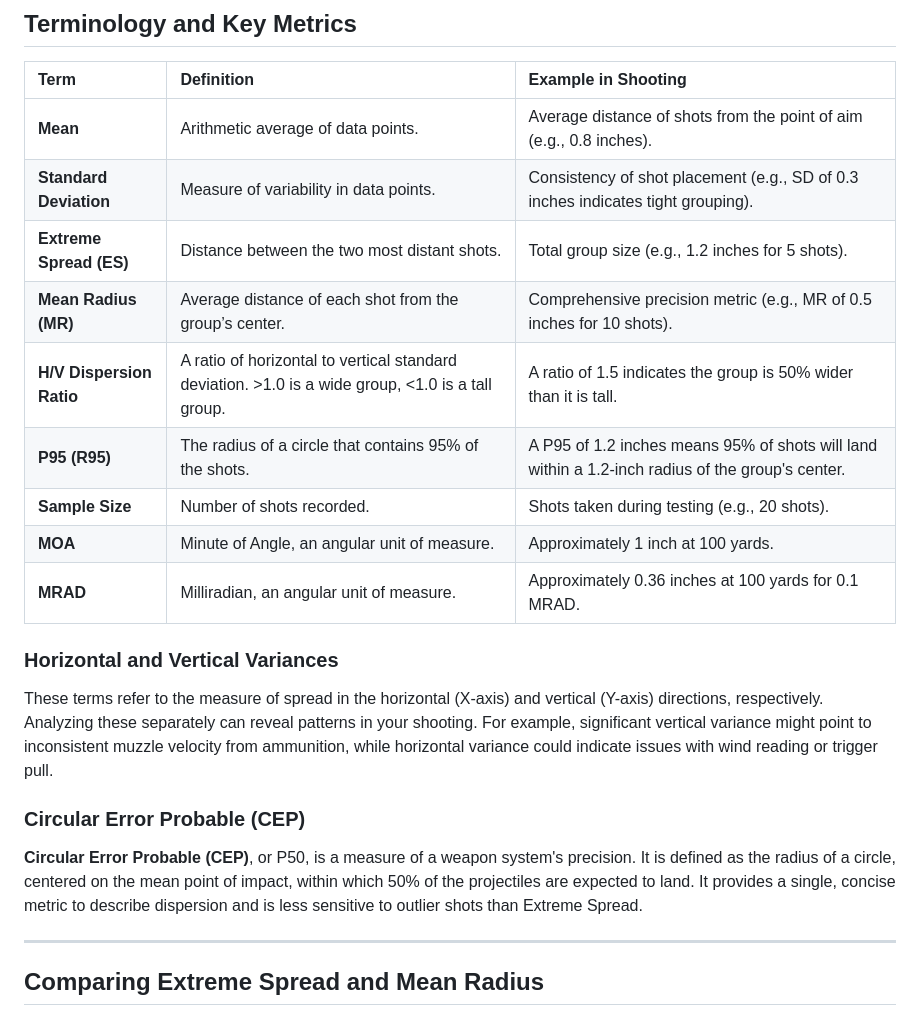
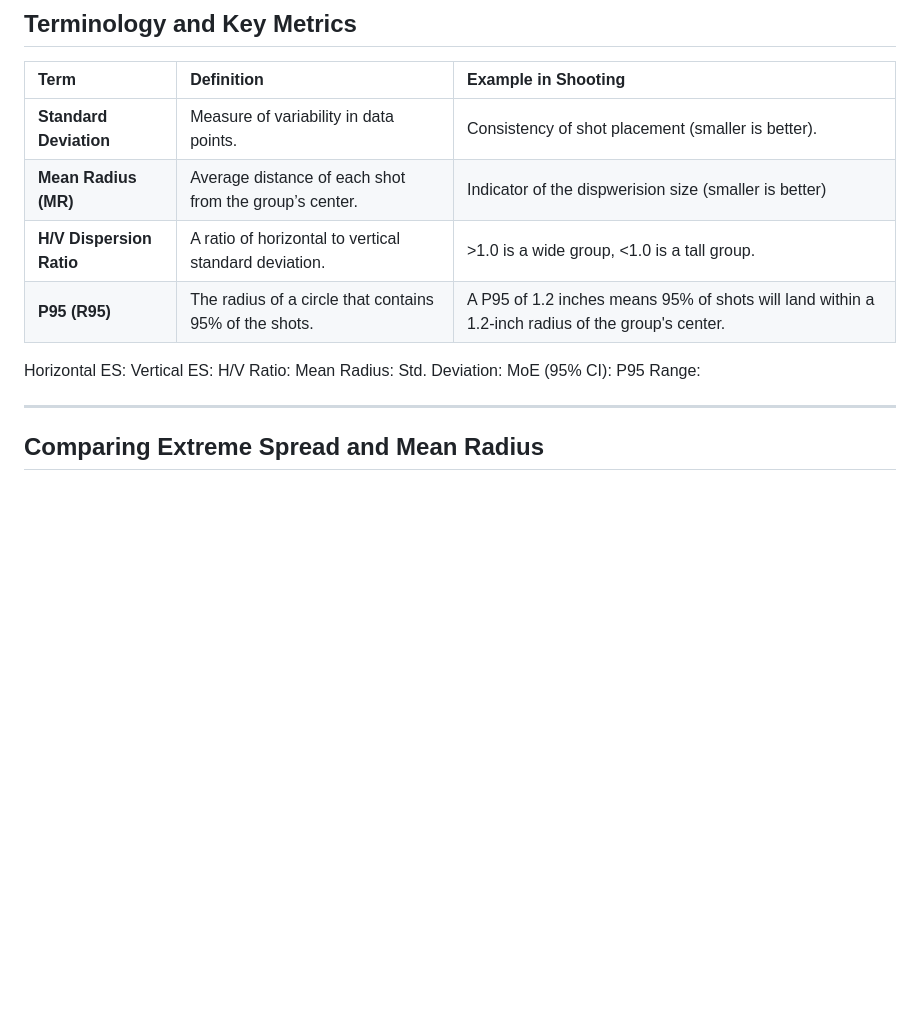
Before and after one commit to loathengine/Empirical-Percision, a Markdown page: README.md, the part around the change printed below. Drawn GitHub-style; blank space fills up the shorter version.

```diff
--- a/README.md
+++ b/README.md
@@ -40,21 +40,19 @@ All shots contribute valuable information. Discarding data, such as outliers, co
 
 | Term | Definition | Example in Shooting |
 | :--- | :--- | :--- |
-| **Mean** | Arithmetic average of data points. | Average distance of shots from the point of aim (e.g., 0.8 inches). |
-| **Standard Deviation** | Measure of variability in data points. | Consistency of shot placement (e.g., SD of 0.3 inches indicates tight grouping). |
-| **Extreme Spread (ES)** | Distance between the two most distant shots. | Total group size (e.g., 1.2 inches for 5 shots). |
-| **Mean Radius (MR)** | Average distance of each shot from the group’s center. | Comprehensive precision metric (e.g., MR of 0.5 inches for 10 shots). |
-| **H/V Dispersion Ratio**| A ratio of horizontal to vertical standard deviation. >1.0 is a wide group, <1.0 is a tall group. | A ratio of 1.5 indicates the group is 50% wider than it is tall. |
+| **Standard Deviation** | Measure of variability in data points. | Consistency of shot placement (smaller is better). |
+| **Mean Radius (MR)** | Average distance of each shot from the group’s center. | Indicator of the dispwerision size (smaller is better) |
+| **H/V Dispersion Ratio**| A ratio of horizontal to vertical standard deviation.  | >1.0 is a wide group, <1.0 is a tall group. | Tall groups (less than 1) can indicate volicity issues.
 | **P95 (R95)** | The radius of a circle that contains 95% of the shots. | A P95 of 1.2 inches means 95% of shots will land within a 1.2-inch radius of the group's center. |
-| **Sample Size** | Number of shots recorded. | Shots taken during testing (e.g., 20 shots). |
-| **MOA** | Minute of Angle, an angular unit of measure. | Approximately 1 inch at 100 yards. |
-| **MRAD** | Milliradian, an angular unit of measure. | Approximately 0.36 inches at 100 yards for 0.1 MRAD. |
 
-### Horizontal and Vertical Variances
-These terms refer to the measure of spread in the horizontal (X-axis) and vertical (Y-axis) directions, respectively. Analyzing these separately can reveal patterns in your shooting. For example, significant vertical variance might point to inconsistent muzzle velocity from ammunition, while horizontal variance could indicate issues with wind reading or trigger pull.
 
-### Circular Error Probable (CEP)
-**Circular Error Probable (CEP)**, or P50, is a measure of a weapon system's precision. It is defined as the radius of a circle, centered on the mean point of impact, within which 50% of the projectiles are expected to land. It provides a single, concise metric to describe dispersion and is less sensitive to outlier shots than Extreme Spread.
+Horizontal ES:
+Vertical ES:
+H/V Ratio:
+Mean Radius:
+Std. Deviation:
+MoE (95% CI):
+P95 Range:
 
 ***
 
```
Also changed, not shown: other parts of README.md (+8 -8 lines).
